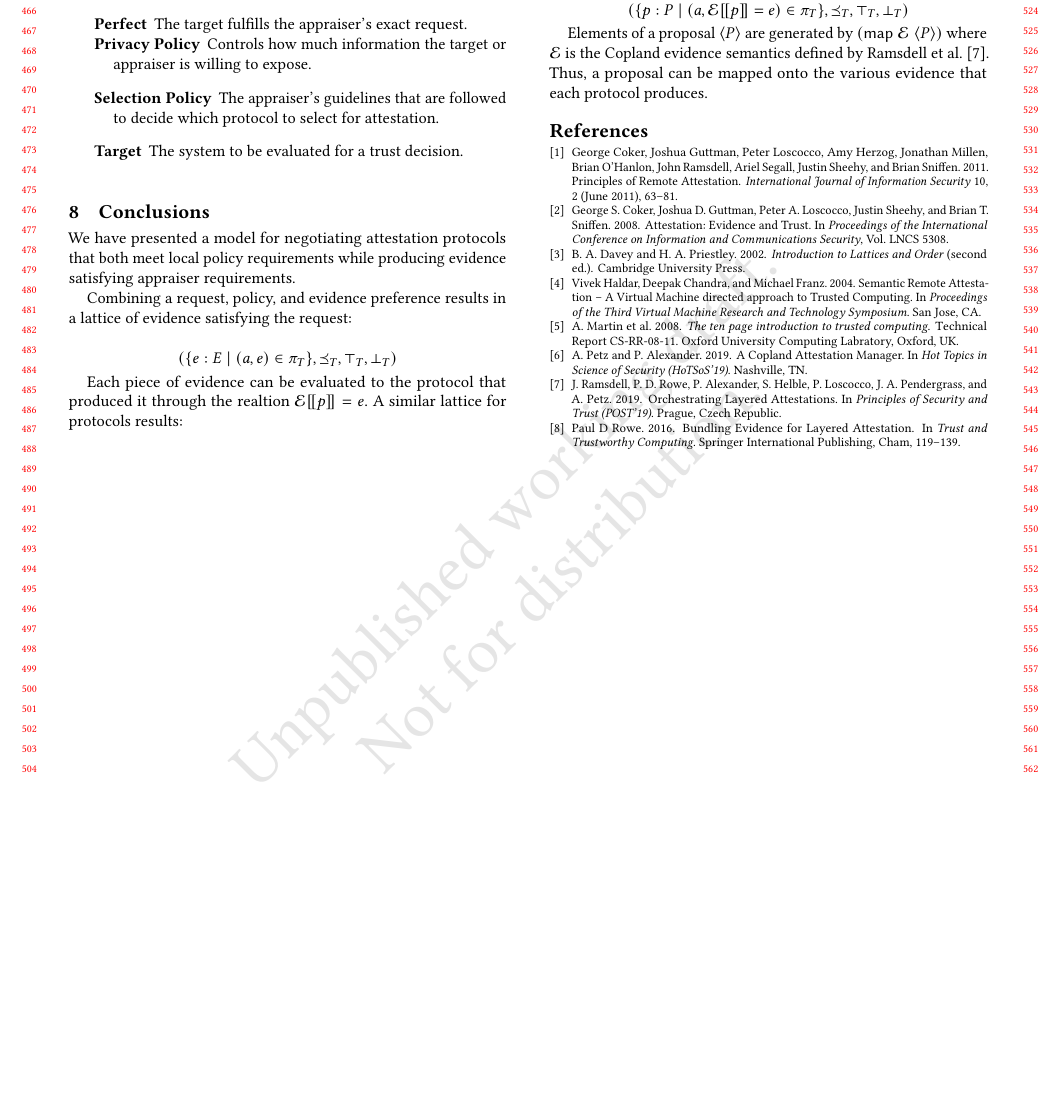
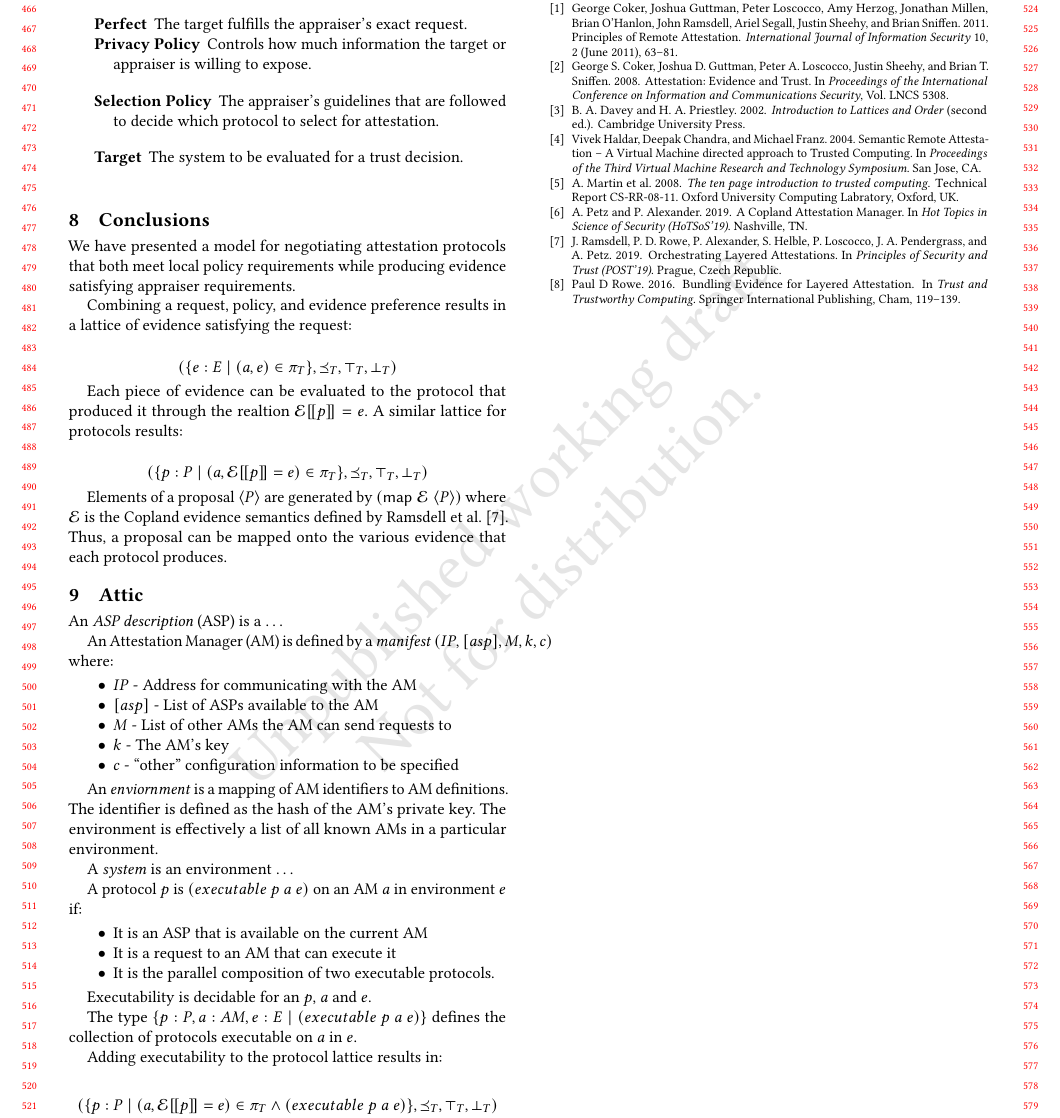
Before and after one commit to ku-sldg/negotiation20, a LaTeX paper (doc/negotiation20.tex): part of page 5 of 5, cut so that both start at the same text, the shorter picture padded with empty space. Compiled offline with pdfLaTeX.

Commit message:
pushing first shot at adding manifests

```diff
--- a/doc/negotiation20.tex
+++ b/doc/negotiation20.tex
@@ -517,6 +517,47 @@ is the Copland evidence semantics defined by \citet{Ramsdell:2019aa}.
 Thus, a proposal can be mapped onto the various evidence that each
 protocol produces.
 
+\section{Attic}
+
+An \emph{ASP description} (ASP) is a $\ldots$
+
+An Attestation Manager (AM) is defined by a \emph{manifest}
+$(IP,[asp],M,k,c)$ where:
+
+\begin{itemize}
+  \squash
+\item $IP$ - Address for communicating with the AM
+\item $[asp]$ - List of ASPs available to the AM
+\item $M$ - List of other AMs the AM can send requests to
+\item $k$ - The AM's key
+\item $c$ - ``other'' configuration information to be specified
+\end{itemize}
+
+An \emph{enviornment} is a mapping of AM identifiers to AM definitions.  The
+identifier is defined as the hash of the AM's private key.  The
+environment is effectively a list of all known AMs in a particular
+environment.
+
+A \emph{system} is an environment $\ldots$
+
+A protocol $p$ is $(executable\ p\ a\ e)$ on an AM $a$ in environment $e$ if:
+
+\begin{itemize}
+\item It is an ASP that is available on the current AM
+\item It is a request to an AM that can execute it
+\item It is the parallel composition of two executable protocols.
+\end{itemize}
+
+Executability is decidable for an $p$, $a$ and $e$.
+
+The type $\{p:P,a:AM,e:E\mid (executable\ p\ a\ e)\}$ defines the collection of
+protocols executable on $a$ in $e$.
+
+Adding executability to the protocol lattice results in:
+
+\[(\{p:P\mid
+  (a,\mathcal{E}[\![p]\!]=e)\in\pi_T\wedge (executable\ p\ a\ e)\},\preceq_T,\top_T,\bot_T)\]
+
 \nocite{Coker::Principles-of-R,Ramsdell:2019aa,Petz:2019aa,Davey:02:Introduction-to}
 
 \bibliographystyle{ACM-Reference-Format} \bibliography{sldg}
```
Also changed, not shown: 3 other files.
